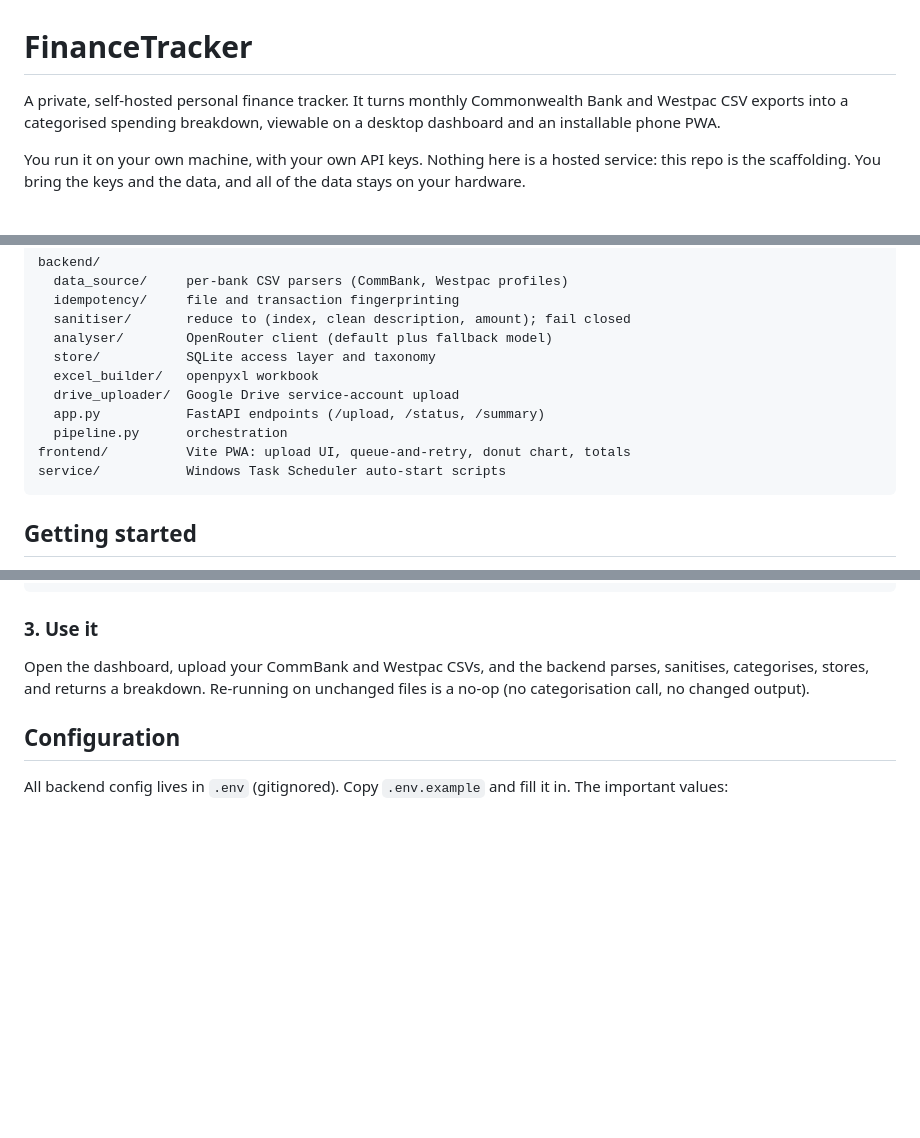
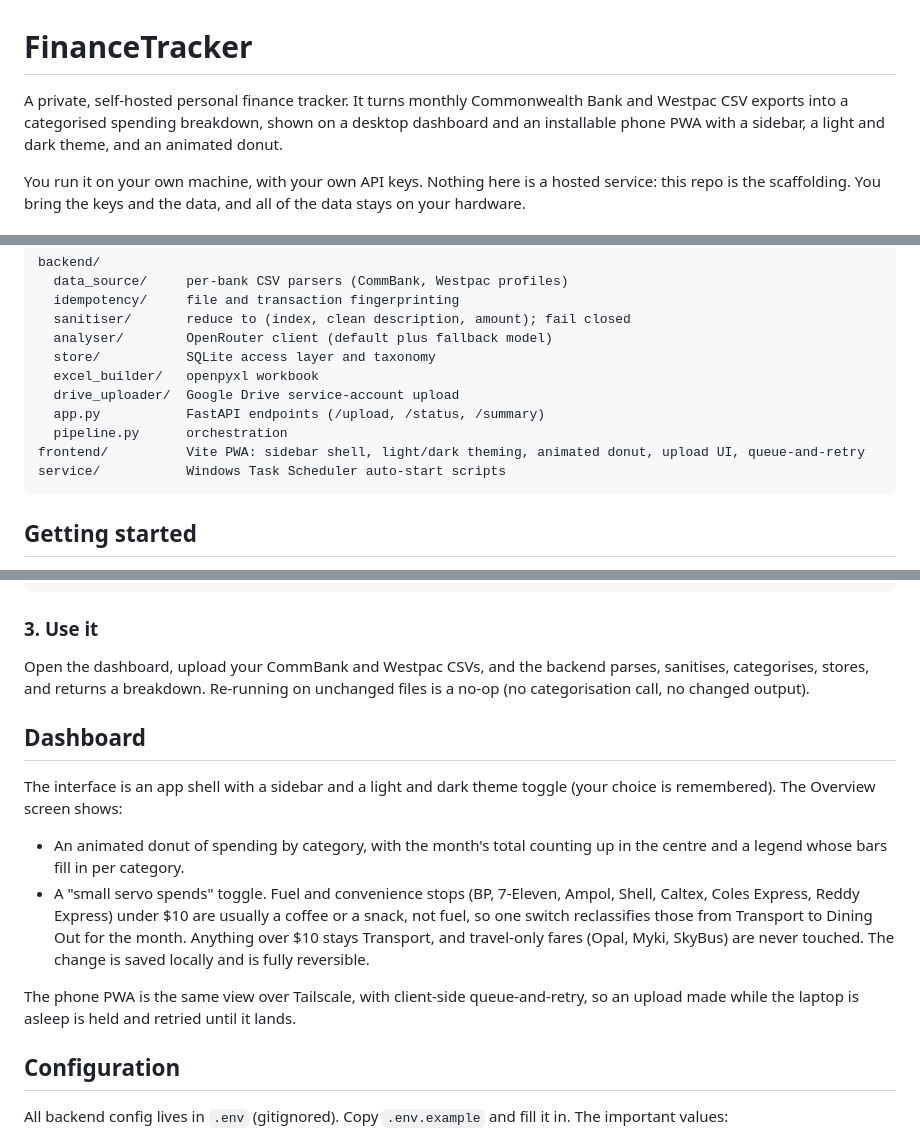
Before and after one commit to MrTig-afk/FinanceTracker, a Markdown page: README.md, 3 parts joined by grey strips. GitHub-like rendering; blank space fills up the shorter version.

Commit message:
docs: update readme for redesigned dashboard, fuel-stop rule and bank auto-detect

````diff
--- a/README.md
+++ b/README.md
@@ -1,6 +1,6 @@
 # FinanceTracker
 
-A private, self-hosted personal finance tracker. It turns monthly Commonwealth Bank and Westpac CSV exports into a categorised spending breakdown, viewable on a desktop dashboard and an installable phone PWA.
+A private, self-hosted personal finance tracker. It turns monthly Commonwealth Bank and Westpac CSV exports into a categorised spending breakdown, shown on a desktop dashboard and an installable phone PWA with a sidebar, a light and dark theme, and an animated donut.
 
 You run it on your own machine, with your own API keys. Nothing here is a hosted service: this repo is the scaffolding. You bring the keys and the data, and all of the data stays on your hardware.
 
@@ -56,7 +56,7 @@ backend/
   drive_uploader/  Google Drive service-account upload
   app.py           FastAPI endpoints (/upload, /status, /summary)
   pipeline.py      orchestration
-frontend/          Vite PWA: upload UI, queue-and-retry, donut chart, totals
+frontend/          Vite PWA: sidebar shell, light/dark theming, animated donut, upload UI, queue-and-retry
 service/           Windows Task Scheduler auto-start scripts
 ```
 
@@ -90,6 +90,15 @@ npm run dev
 
 Open the dashboard, upload your CommBank and Westpac CSVs, and the backend parses, sanitises, categorises, stores, and returns a breakdown. Re-running on unchanged files is a no-op (no categorisation call, no changed output).
 
+## Dashboard
+
+The interface is an app shell with a sidebar and a light and dark theme toggle (your choice is remembered). The Overview screen shows:
+
+- An animated donut of spending by category, with the month's total counting up in the centre and a legend whose bars fill in per category.
+- A "small servo spends" toggle. Fuel and convenience stops (BP, 7-Eleven, Ampol, Shell, Caltex, Coles Express, Reddy Express) under $10 are usually a coffee or a snack, not fuel, so one switch reclassifies those from Transport to Dining Out for the month. Anything over $10 stays Transport, and travel-only fares (Opal, Myki, SkyBus) are never touched. The change is saved locally and is fully reversible.
+
+The phone PWA is the same view over Tailscale, with client-side queue-and-retry, so an upload made while the laptop is asleep is held and retried until it lands.
+
 ## Configuration
 
 All backend config lives in `.env` (gitignored). Copy `.env.example` and fill it in. The important values:
````
Also changed, not shown: other parts of README.md (+2 -2 lines).
